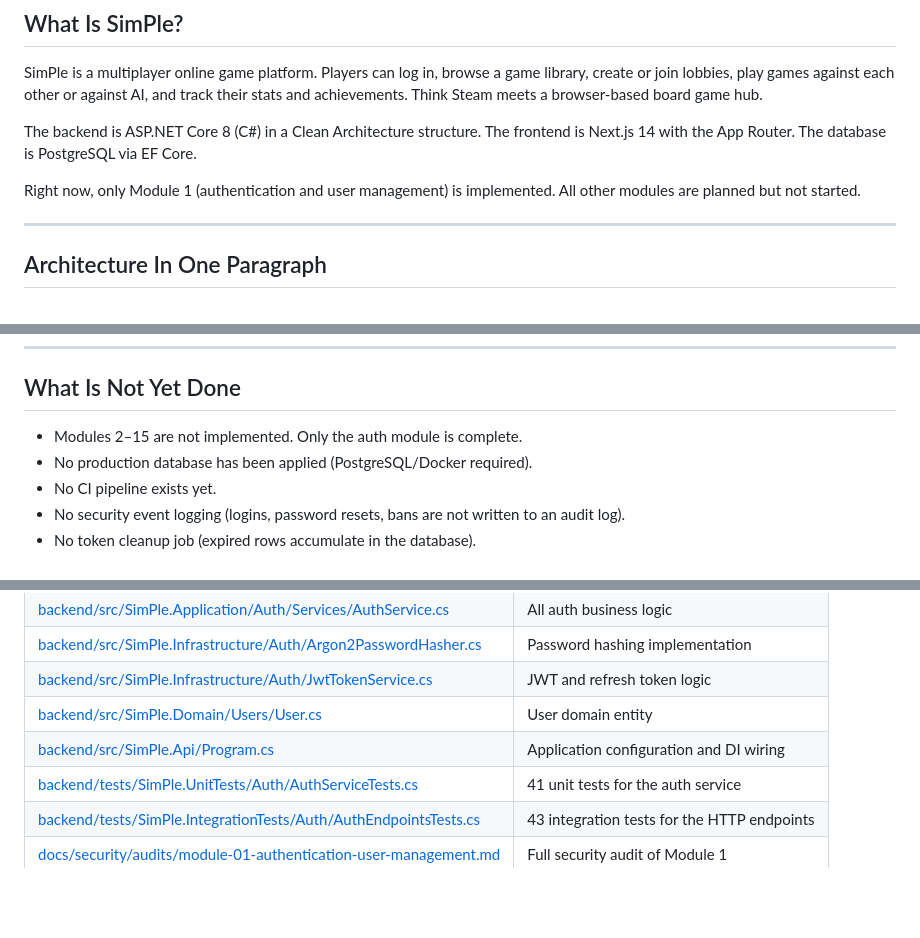
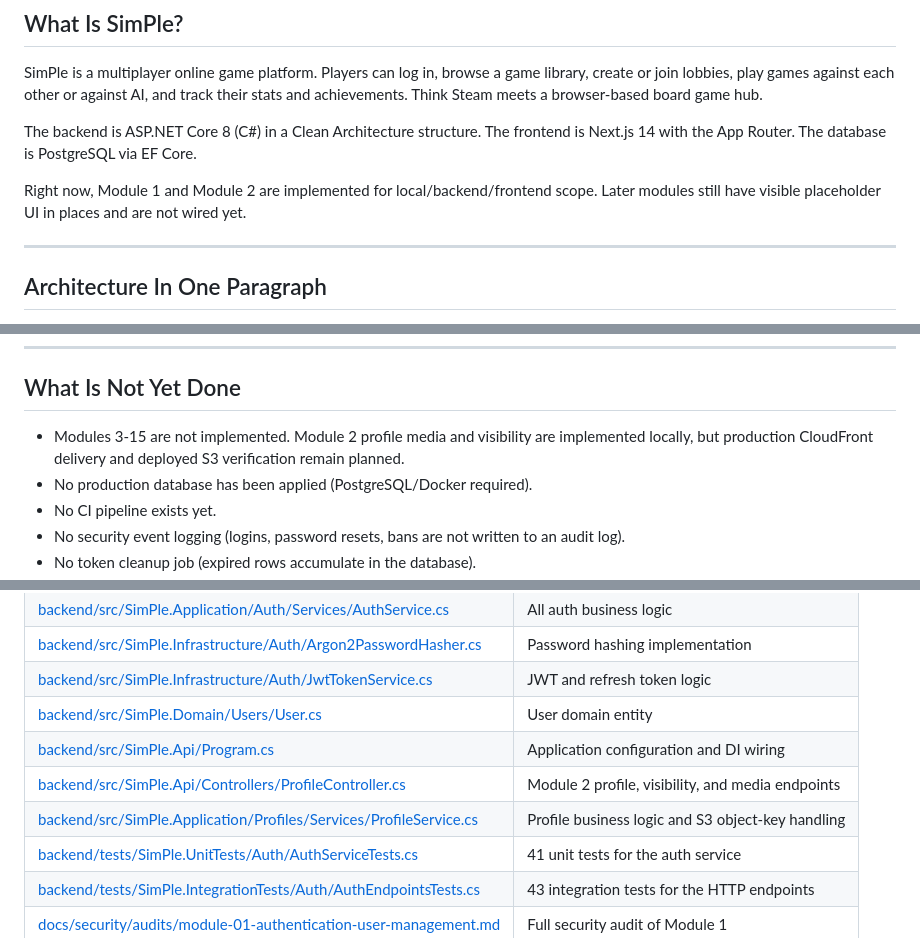
Before and after one commit to SimPlePlatform/SimPle.Project, a Markdown page: docs/reviewer-notes.md, 3 parts joined by grey strips. Rendered like a GitHub page; blank space fills up the shorter version.

Commit message:
Update module 2 profile testing notes

```diff
--- a/docs/reviewer-notes.md
+++ b/docs/reviewer-notes.md
@@ -13,8 +13,7 @@ stats and achievements. Think Steam meets a browser-based board game hub.
 The backend is ASP.NET Core 8 (C#) in a Clean Architecture structure. The frontend is
 Next.js 14 with the App Router. The database is PostgreSQL via EF Core.
 
-Right now, only Module 1 (authentication and user management) is implemented. All other
-modules are planned but not started.
+Right now, Module 1 and Module 2 are implemented for local/backend/frontend scope. Later modules still have visible placeholder UI in places and are not wired yet.
 
 ---
 
@@ -90,7 +89,7 @@ automated credential stuffing and mass-registration scripts.
 
 ## What Is Not Yet Done
 
-- Modules 2–15 are not implemented. Only the auth module is complete.
+- Modules 3-15 are not implemented. Module 2 profile media and visibility are implemented locally, but production CloudFront delivery and deployed S3 verification remain planned.
 - No production database has been applied (PostgreSQL/Docker required).
 - No CI pipeline exists yet.
 - No security event logging (logins, password resets, bans are not written to an audit log).
@@ -218,6 +217,8 @@ Combined with the `X-Requested-With` header requirement, CSRF is still blocked.
 | [backend/src/SimPle.Infrastructure/Auth/JwtTokenService.cs](../backend/src/SimPle.Infrastructure/Auth/JwtTokenService.cs) | JWT and refresh token logic |
 | [backend/src/SimPle.Domain/Users/User.cs](../backend/src/SimPle.Domain/Users/User.cs) | User domain entity |
 | [backend/src/SimPle.Api/Program.cs](../backend/src/SimPle.Api/Program.cs) | Application configuration and DI wiring |
+| [backend/src/SimPle.Api/Controllers/ProfileController.cs](../backend/src/SimPle.Api/Controllers/ProfileController.cs) | Module 2 profile, visibility, and media endpoints |
+| [backend/src/SimPle.Application/Profiles/Services/ProfileService.cs](../backend/src/SimPle.Application/Profiles/Services/ProfileService.cs) | Profile business logic and S3 object-key handling |
 | [backend/tests/SimPle.UnitTests/Auth/AuthServiceTests.cs](../backend/tests/SimPle.UnitTests/Auth/AuthServiceTests.cs) | 41 unit tests for the auth service |
 | [backend/tests/SimPle.IntegrationTests/Auth/AuthEndpointsTests.cs](../backend/tests/SimPle.IntegrationTests/Auth/AuthEndpointsTests.cs) | 43 integration tests for the HTTP endpoints |
 | [docs/security/audits/module-01-authentication-user-management.md](security/audits/module-01-authentication-user-management.md) | Full security audit of Module 1 |
```
Also changed, not shown: 1 other file.
